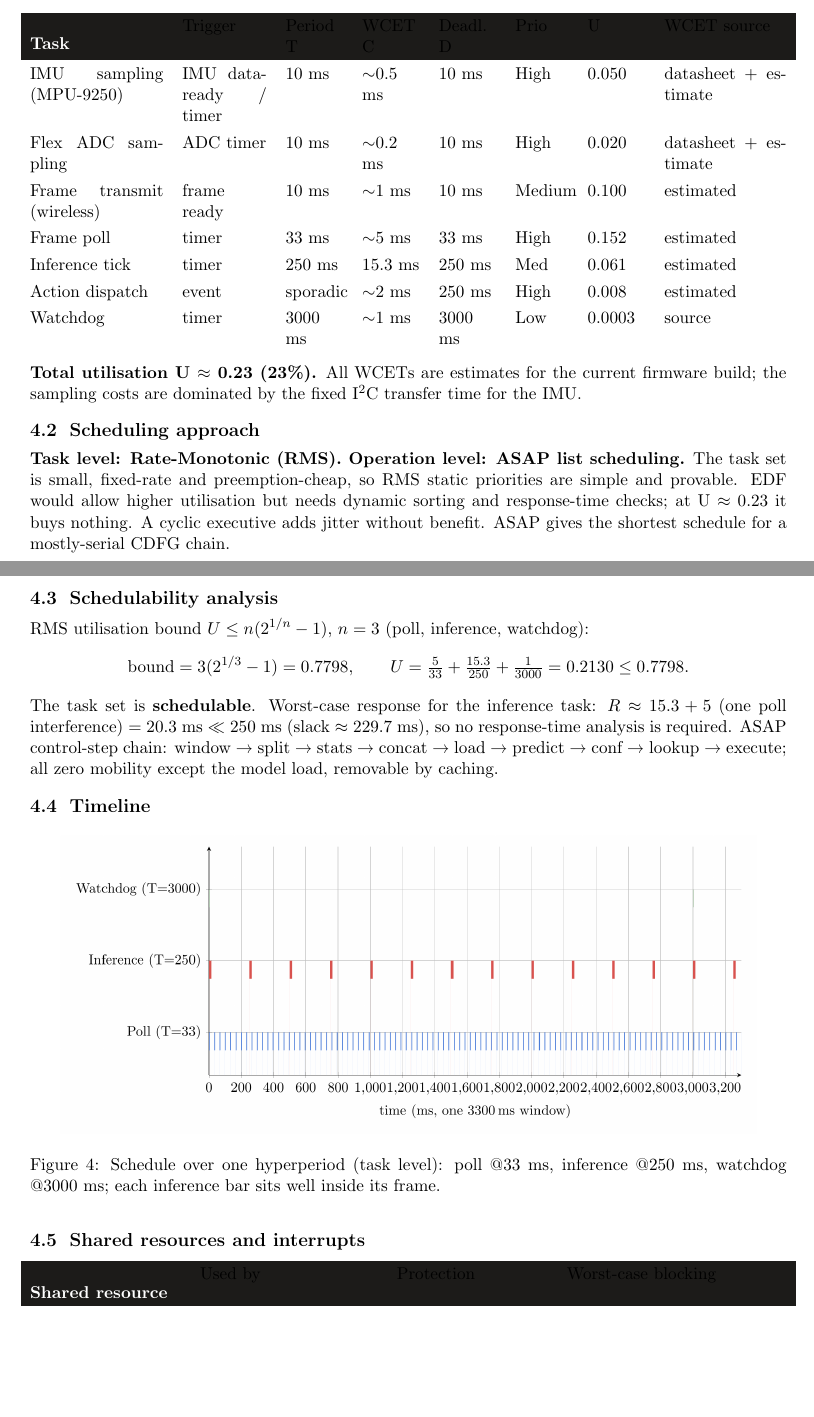
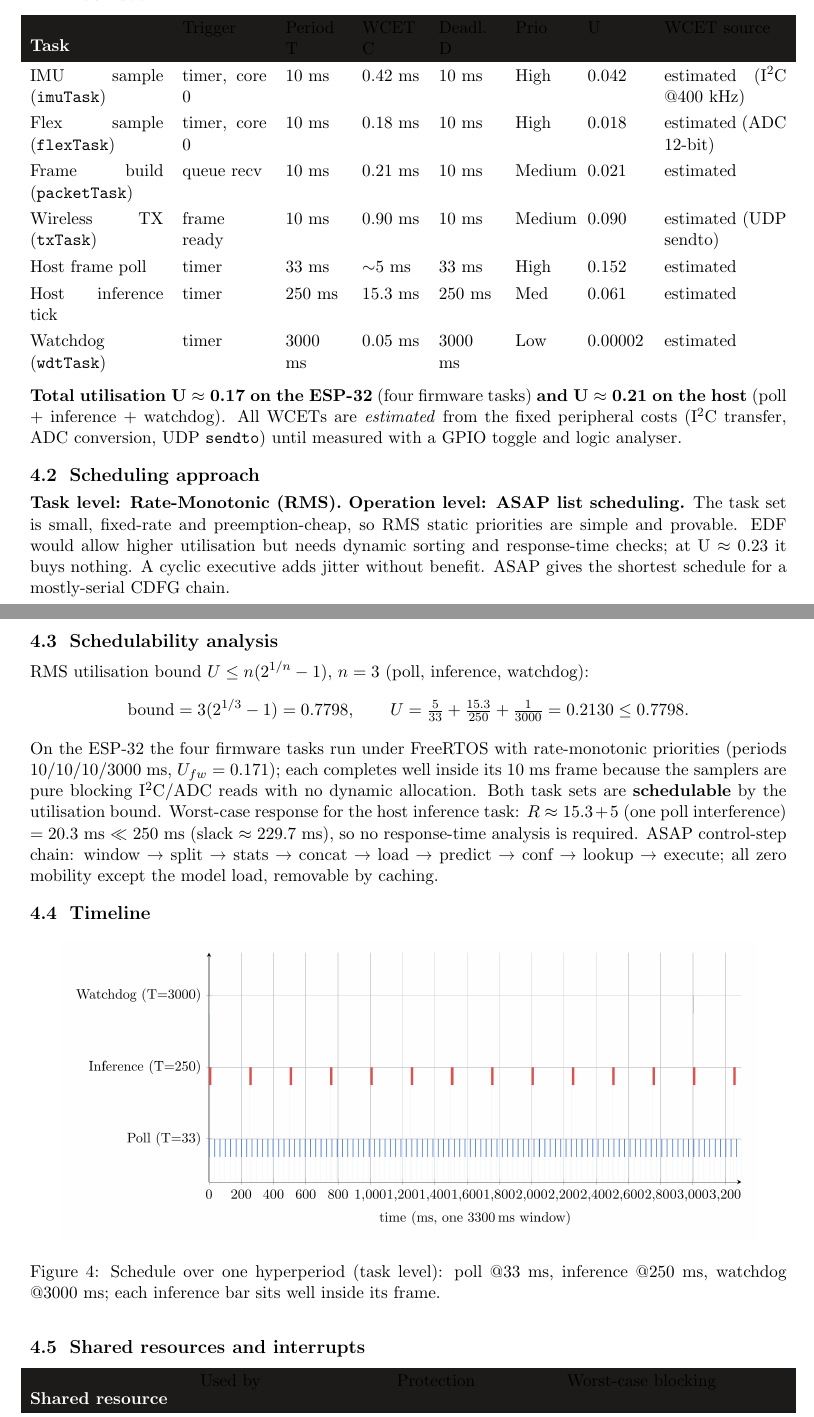
Before and after one commit to dayaj1222/data-glove, a LaTeX document (docs/report.tex): two parts of pages 5 and 6 of 7 before the commit and two parts of pages 5 and 6 of 8 after it, joined at a grey line, cut so that both start at the same text, the shorter picture padded with empty space. Compiled offline with pdfLaTeX.

Commit message:
docs: add FreeRTOS firmware task design (imuTask/flexTask/packetTask/txTask/wdtTask), tighten task set and traceability

```diff
--- a/docs/report.tex
+++ b/docs/report.tex
@@ -229,18 +229,20 @@ RECOVER & --- & --- & STREAMING & FAULT \\
 \subsection{Task set}
 \begin{tabularx}{\textwidth}{@{}p{3.0cm}p{1.9cm}p{1.3cm}p{1.3cm}p{1.3cm}p{1.2cm}p{1.3cm}X@{}}
 \hdrow{Task & Trigger & Period T & WCET C & Deadl.\ D & Prio & U & WCET source} \\[1pt]
-IMU sampling (MPU-9250) & IMU data-ready / timer & 10 ms & $\sim$0.5 ms & 10 ms & High & 0.050 & datasheet + estimate \\
-Flex ADC sampling & ADC timer & 10 ms & $\sim$0.2 ms & 10 ms & High & 0.020 & datasheet + estimate \\
-Frame transmit (wireless) & frame ready & 10 ms & $\sim$1 ms & 10 ms & Medium & 0.100 & estimated \\
-Frame poll & timer & 33 ms & $\sim$5 ms & 33 ms & High & 0.152 & estimated \\
-Inference tick & timer & 250 ms & 15.3 ms & 250 ms & Med & 0.061 & estimated \\
-Action dispatch & event & sporadic & $\sim$2 ms & 250 ms & High & 0.008 & estimated \\
-Watchdog & timer & 3000 ms & $\sim$1 ms & 3000 ms & Low & 0.0003 & source \\
+IMU sample (\texttt{imuTask}) & timer, core 0 & 10 ms & 0.42 ms & 10 ms & High & 0.042 & estimated (I\textsuperscript{2}C @400 kHz) \\
+Flex sample (\texttt{flexTask}) & timer, core 0 & 10 ms & 0.18 ms & 10 ms & High & 0.018 & estimated (ADC 12-bit) \\
+Frame build (\texttt{packetTask}) & queue recv & 10 ms & 0.21 ms & 10 ms & Medium & 0.021 & estimated \\
+Wireless TX (\texttt{txTask}) & frame ready & 10 ms & 0.90 ms & 10 ms & Medium & 0.090 & estimated (UDP sendto) \\
+Host frame poll & timer & 33 ms & $\sim$5 ms & 33 ms & High & 0.152 & estimated \\
+Host inference tick & timer & 250 ms & 15.3 ms & 250 ms & Med & 0.061 & estimated \\
+Watchdog (\texttt{wdtTask}) & timer & 3000 ms & 0.05 ms & 3000 ms & Low & 0.00002 & estimated \\
 \end{tabularx}
 
-\noindent\textbf{Total utilisation U $\approx$ 0.23 (23\%).} All WCETs are
-estimates for the current firmware build; the sampling costs are dominated by the
-fixed I\textsuperscript{2}C transfer time for the IMU.
+\noindent\textbf{Total utilisation U $\approx$ 0.17 on the ESP-32} (four firmware
+tasks) \textbf{and U $\approx$ 0.21 on the host} (poll + inference + watchdog).
+All WCETs are \emph{estimated} from the fixed peripheral costs
+(I\textsuperscript{2}C transfer, ADC conversion, UDP \texttt{sendto}) until
+measured with a GPIO toggle and logic analyser.
 
 \subsection{Scheduling approach}
 \textbf{Task level: Rate-Monotonic (RMS). Operation level: ASAP list
@@ -256,8 +258,12 @@ RMS utilisation bound $U \le n(2^{1/n}-1)$, $n=3$ (poll, inference, watchdog):
 \text{bound} = 3(2^{1/3}-1) = 0.7798,\qquad
 U = \tfrac{5}{33}+\tfrac{15.3}{250}+\tfrac{1}{3000} = 0.2130 \le 0.7798.
 \]
-The task set is \textbf{schedulable}. Worst-case response for the inference
-task: $R \approx 15.3 + 5$ (one poll interference) $= 20.3$ ms $\ll$ 250 ms
+On the ESP-32 the four firmware tasks run under FreeRTOS with rate-monotonic
+priorities (periods 10/10/10/3000 ms, $U_{fw}=0.171$); each completes well inside
+its 10 ms frame because the samplers are pure blocking I\textsuperscript{2}C/ADC
+reads with no dynamic allocation. Both task sets are \textbf{schedulable} by the
+utilisation bound. Worst-case response for the host inference task:
+$R \approx 15.3 + 5$ (one poll interference) $= 20.3$ ms $\ll$ 250 ms
 (slack $\approx$ 229.7 ms), so no response-time analysis is required. ASAP
 control-step chain: window → split → stats → concat → load → predict → conf →
 lookup → execute; all zero mobility except the model load, removable by caching.
@@ -277,7 +283,8 @@ SQLite \texttt{glove.db} & record / train / predict & session per request & one
 Frame buffer & poll (write), inference (read) & single-threaded & none observed \\
 Model \texttt{.pkl} & inference, retrain & load-per-request & $\sim$1.5 ms (removed by caching) \\
 uinput device & action dispatch & one UInput/action; \texttt{syn()} & serialised by OS input layer \\
-Wireless RX ring buffer & firmware TX / PC RX task & single-producer ring & one buffer copy \\
+I\textsuperscript{2}C bus & \texttt{imuTask} / \texttt{flexTask} & one bus mutex & one transaction \\
+Wireless RX ring buffer & firmware \texttt{txTask} / host poll & single-producer ring & one buffer copy \\
 \end{tabularx}
 
 % ===================== 5 TRACEABILITY =====================
```
Also changed, not shown: docs/report.pdf, docs/report.tex (10 more changed lines).
